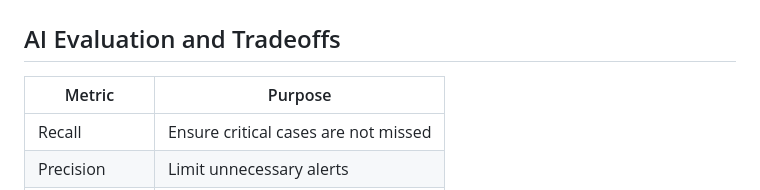
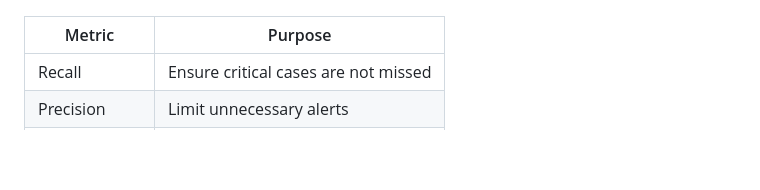
Before and after one commit to SanthiyaSathasivam/ai-agent-assist-emergency-response, a Markdown page: README.md, the part around one of its changes. Rendered like a GitHub page; blank space fills up the shorter version.

````diff
--- a/README.md
+++ b/README.md
@@ -168,6 +168,4 @@ class H,I insight;
 ```
-## AI Evaluation and Tradeoffs
-
 | Metric | Purpose |
 |--------|---------|
 | Recall | Ensure critical cases are not missed |
````
Also changed, not shown: other parts of README.md (+15 -15 lines).
